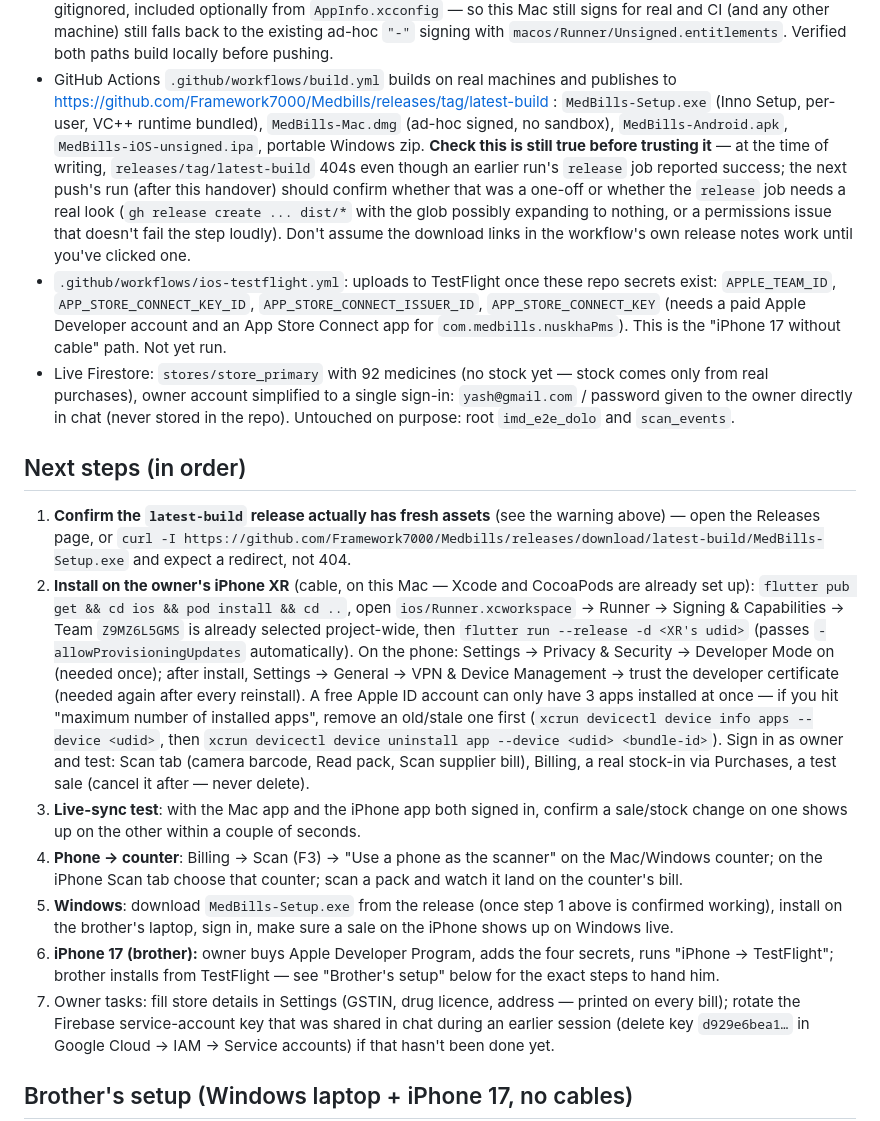
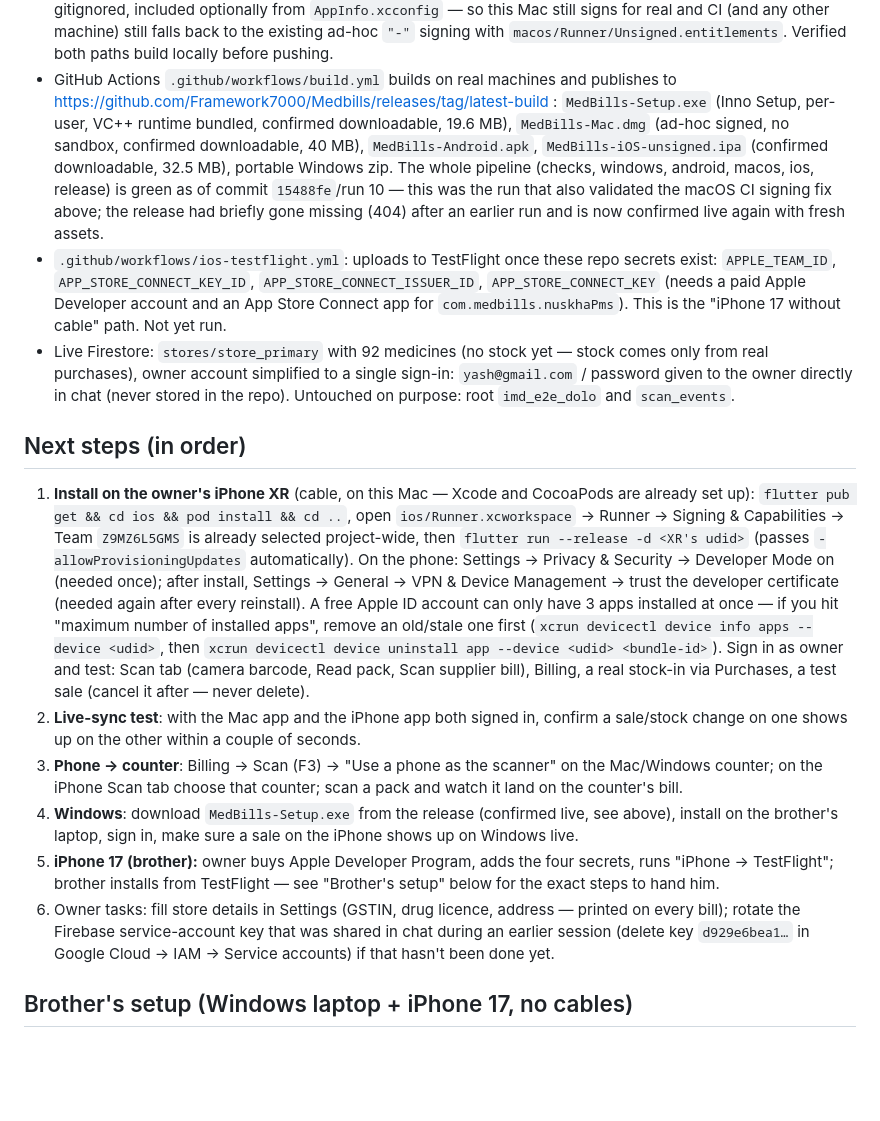
Before and after one commit to Framework7000/Medbills, a Markdown page: HANDOFF.md, the part around the change. Drawn GitHub-style; blank space fills up the shorter version.

Commit message:
Confirm CI is fully green and latest-build release is live
Run 10 (commit 15488fe) passed every job including macos, proving the
signing fix. Verified by downloading: MedBills-Setup.exe (19.6 MB),
MedBills-Mac.dmg (40 MB), MedBills-iOS-unsigned.ipa (32.5 MB) all resolve
with real content. Update HANDOFF.md's next-steps list accordingly.

Co-Authored-By: Claude Sonnet 5 <noreply@anthropic.com>

```diff
--- a/HANDOFF.md
+++ b/HANDOFF.md
@@ -50,17 +50,15 @@ A pharmacy (medical store, Madhya Pradesh) billing + stock app that works
   before pushing.
 - GitHub Actions `.github/workflows/build.yml` builds on real machines and
   publishes to https://github.com/Framework7000/Medbills/releases/tag/latest-build :
-  `MedBills-Setup.exe` (Inno Setup, per-user, VC++ runtime bundled),
-  `MedBills-Mac.dmg` (ad-hoc signed, no sandbox), `MedBills-Android.apk`,
-  `MedBills-iOS-unsigned.ipa`, portable Windows zip.
-  **Check this is still true before trusting it** — at the time of writing,
-  `releases/tag/latest-build` 404s even though an earlier run's `release` job
-  reported success; the next push's run (after this handover) should confirm
-  whether that was a one-off or whether the `release` job needs a real look
-  (`gh release create ... dist/*` with the glob possibly expanding to nothing,
-  or a permissions issue that doesn't fail the step loudly). Don't assume the
-  download links in the workflow's own release notes work until you've
-  clicked one.
+  `MedBills-Setup.exe` (Inno Setup, per-user, VC++ runtime bundled, confirmed
+  downloadable, 19.6 MB), `MedBills-Mac.dmg` (ad-hoc signed, no sandbox,
+  confirmed downloadable, 40 MB), `MedBills-Android.apk`,
+  `MedBills-iOS-unsigned.ipa` (confirmed downloadable, 32.5 MB), portable
+  Windows zip. The whole pipeline (checks, windows, android, macos, ios,
+  release) is green as of commit `15488fe`/run 10 — this was the run that
+  also validated the macOS CI signing fix above; the release had briefly gone
+  missing (404) after an earlier run and is now confirmed live again with
+  fresh assets.
 - `.github/workflows/ios-testflight.yml`: uploads to TestFlight once these repo
   secrets exist: `APPLE_TEAM_ID`, `APP_STORE_CONNECT_KEY_ID`,
   `APP_STORE_CONNECT_ISSUER_ID`, `APP_STORE_CONNECT_KEY` (needs a paid Apple
@@ -74,11 +72,7 @@ A pharmacy (medical store, Madhya Pradesh) billing + stock app that works
 
 ## Next steps (in order)
 
-1. **Confirm the `latest-build` release actually has fresh assets** (see the
-   warning above) — open the Releases page, or
-   `curl -I https://github.com/Framework7000/Medbills/releases/download/latest-build/MedBills-Setup.exe`
-   and expect a redirect, not 404.
-2. **Install on the owner's iPhone XR** (cable, on this Mac — Xcode and
+1. **Install on the owner's iPhone XR** (cable, on this Mac — Xcode and
    CocoaPods are already set up): `flutter pub get && cd ios && pod install
    && cd ..`, open `ios/Runner.xcworkspace` → Runner → Signing & Capabilities
    → Team `Z9MZ6L5GMS` is already selected project-wide, then
@@ -94,19 +88,19 @@ A pharmacy (medical store, Madhya Pradesh) billing + stock app that works
    Sign in as owner and test: Scan tab (camera barcode, Read pack, Scan
    supplier bill), Billing, a real stock-in via Purchases, a test sale
    (cancel it after — never delete).
-3. **Live-sync test**: with the Mac app and the iPhone app both signed in,
+2. **Live-sync test**: with the Mac app and the iPhone app both signed in,
    confirm a sale/stock change on one shows up on the other within a couple
    of seconds.
-4. **Phone → counter**: Billing → Scan (F3) → "Use a phone as the scanner"
+3. **Phone → counter**: Billing → Scan (F3) → "Use a phone as the scanner"
    on the Mac/Windows counter; on the iPhone Scan tab choose that counter;
    scan a pack and watch it land on the counter's bill.
-5. **Windows**: download `MedBills-Setup.exe` from the release (once step 1
-   above is confirmed working), install on the brother's laptop, sign in,
-   make sure a sale on the iPhone shows up on Windows live.
-6. **iPhone 17 (brother):** owner buys Apple Developer Program, adds the four
+4. **Windows**: download `MedBills-Setup.exe` from the release (confirmed
+   live, see above), install on the brother's laptop, sign in, make sure a
+   sale on the iPhone shows up on Windows live.
+5. **iPhone 17 (brother):** owner buys Apple Developer Program, adds the four
    secrets, runs "iPhone → TestFlight"; brother installs from TestFlight —
    see "Brother's setup" below for the exact steps to hand him.
-7. Owner tasks: fill store details in Settings (GSTIN, drug licence, address —
+6. Owner tasks: fill store details in Settings (GSTIN, drug licence, address —
    printed on every bill); rotate the Firebase service-account key that was
    shared in chat during an earlier session (delete key `d929e6bea1…` in
    Google Cloud → IAM → Service accounts) if that hasn't been done yet.
```
